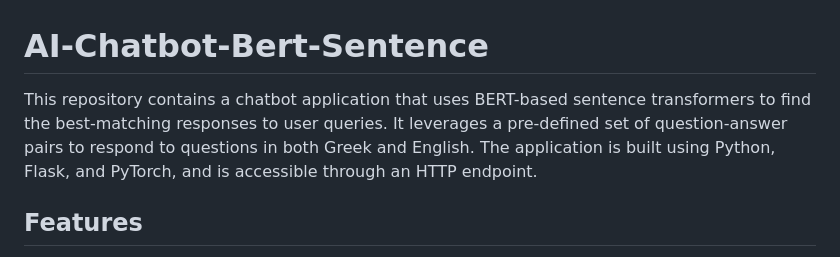
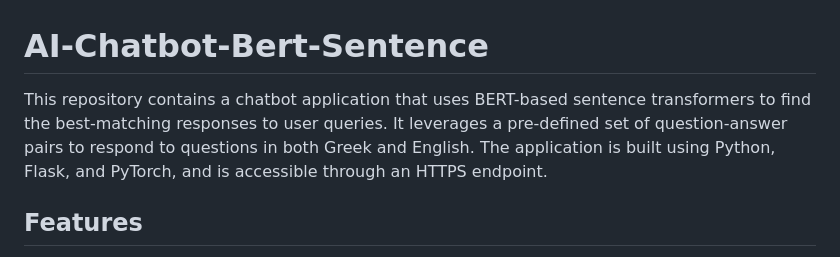
Before and after one commit to ZaxarhsGe/AI-Chatbot-Bert-Sentence, a Markdown page: README.md, the part around the change. GitHub-like rendering.

```diff
--- a/README.md
+++ b/README.md
@@ -1,5 +1,5 @@
 # AI-Chatbot-Bert-Sentence
-This repository contains a chatbot application that uses BERT-based sentence transformers to find the best-matching responses to user queries. It leverages a pre-defined set of question-answer pairs to respond to questions in both Greek and English. The application is built using Python, Flask, and PyTorch, and is accessible through an HTTP endpoint.
+This repository contains a chatbot application that uses BERT-based sentence transformers to find the best-matching responses to user queries. It leverages a pre-defined set of question-answer pairs to respond to questions in both Greek and English. The application is built using Python, Flask, and PyTorch, and is accessible through an HTTPS endpoint.
 
 ## Features
 - **Multilingual Support:** Handles both Greek and English queries using a BERT-based model.
```
